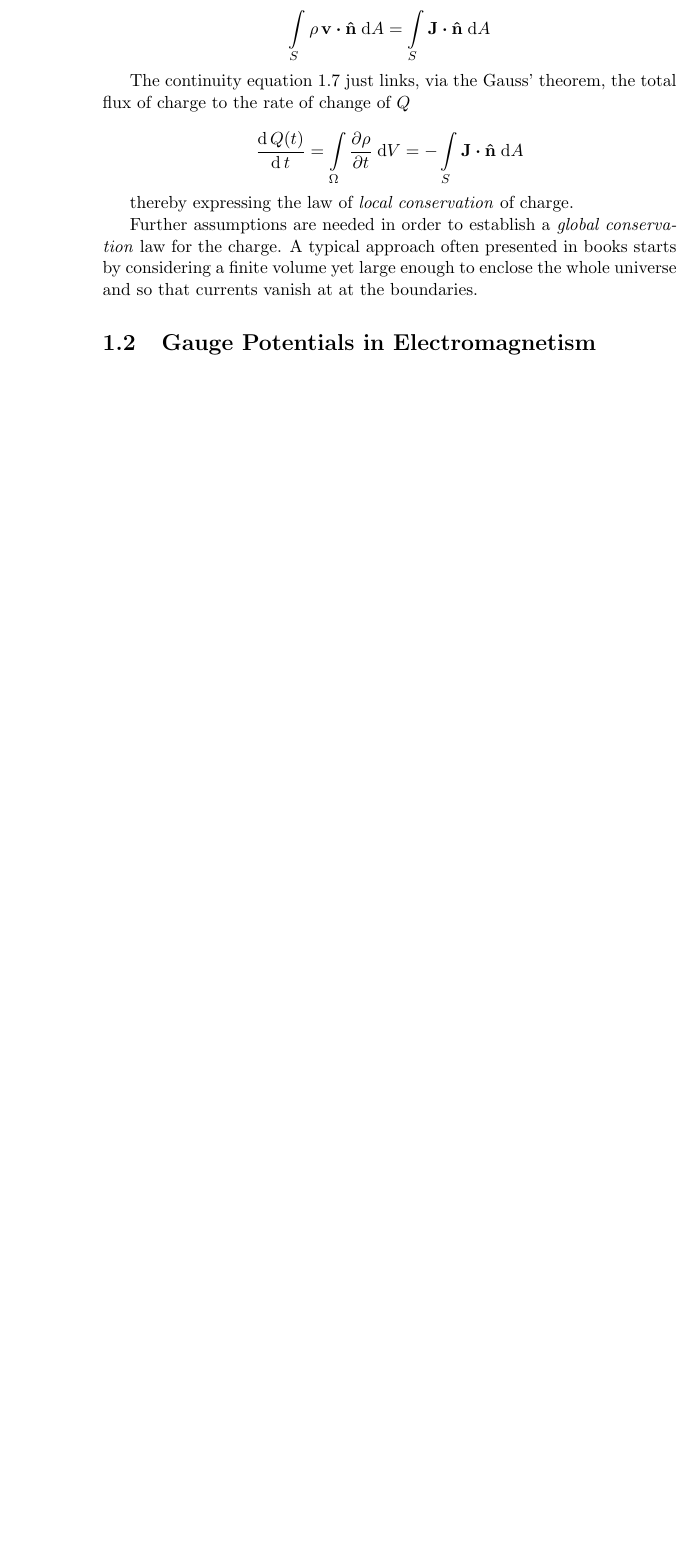
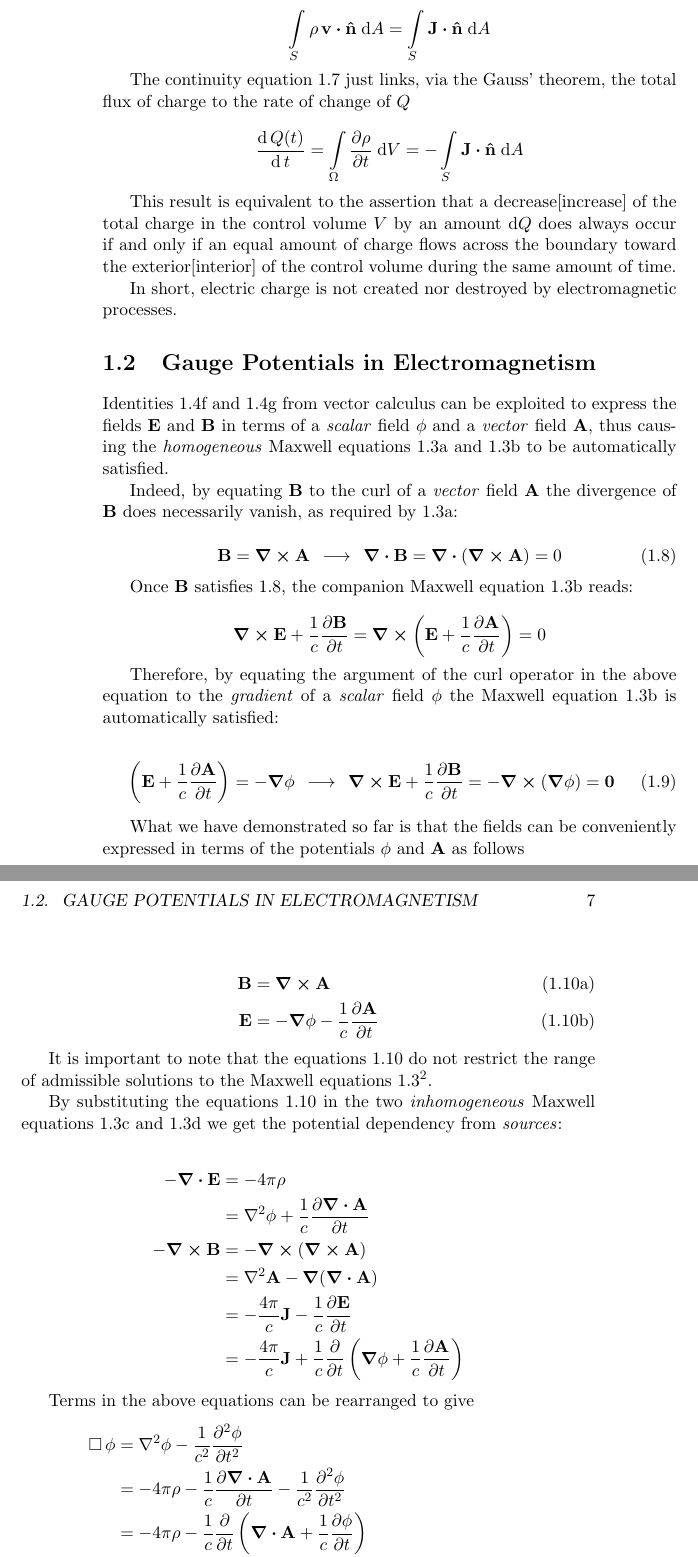
Before and after one commit to ollecram/ELECTRO, a LaTeX book (Classical_Electrodynamics_Notes.tex, which reads Felsager_01.tex): part of page 10 of 15 before the commit and two parts of pages 10 and 11 of 17 after it, the two joined at a grey line, cut so that both start at the same text, the shorter picture padded with empty space. Compiled offline with pdfLaTeX.

Commit message:
still working on felsager_1

```diff
--- a/Felsager_01.tex
+++ b/Felsager_01.tex
@@ -113,8 +113,68 @@ The continuity equation \ref{eq:continuity} just links, via the Gauss' theorem,
 \frac{\mathrm{d} \, Q(t)}{\mathrm{d} \, t}  = \int\limits_{\Omega} \pdv{\rho}{t} \; \mathrm{d}V = - \int\limits_{S}\vb{J} \vdot \vu{n} \; \mathrm{d}A
 \end{equation*}
 
-thereby expressing the law of \textit{local conservation} of charge.
+This result is equivalent to the assertion that a decrease[increase] of the total charge in the control volume $V$ by an amount $\mathrm{d}Q$ does always occur if and only if an equal amount of charge flows across the boundary toward the exterior[interior] of the control volume during the same amount of time.
 
-Further assumptions are needed in order to establish a \textit{global conservation} law for the charge. A typical approach often presented in books starts by considering a finite volume yet large enough to enclose the whole universe and so that currents vanish at at the boundaries.
+In short, electric charge is not created nor destroyed by electromagnetic processes.
 
 \section{Gauge Potentials in Electromagnetism}
+
+Identities \ref{eq:vcalc_f} and \ref{eq:vcalc_g} from vector calculus can be exploited to express the fields $\vb{E}$ and $\vb{B}$ in terms of a \textit{scalar} field $\phi$ and a \textit{vector} field $\vb{A}$, thus causing the \textit{homogeneous} Maxwell equations \ref{eq:maxwell_divB} and \ref{eq:maxwell_rotE} to be automatically satisfied.
+
+Indeed, by equating $\vb{B}$ to the curl of a \textit{vector} field $\vb{A}$ the divergence of $\vb{B}$ does necessarily vanish, as required by \ref{eq:maxwell_divB}:
+
+\begin{equation}
+\vb{B} = \curl{\vb{A}} \:\: \longrightarrow \:\: \div{\vb{B}} = \div{(\curl{\vb{A}})} = 0 \label{eq:Bdef}
+\end{equation}
+
+Once $\vb{B}$ satisfies \ref{eq:Bdef}, the companion Maxwell equation \ref{eq:maxwell_rotE} reads:
+
+\begin{equation*}
+\curl{\vb{E}} + \frac{1}{c} \pdv{\vb{B}}{t} = \curl{\left( \vb{E} + \frac{1}{c} \pdv{\vb{A}}{t} \right)} = 0
+\end{equation*}
+
+Therefore, by equating the argument of the curl operator in the above equation to the \textit{gradient} of a \textit{scalar} field $\phi$ the Maxwell equation  \ref{eq:maxwell_rotE} is automatically satisfied:
+
+\begin{equation}
+\left( \vb{E} + \frac{1}{c} \pdv{\vb{A}}{t} \right) = - \grad{\phi} \:\: \longrightarrow \:\: \curl{\vb{E}} + \frac{1}{c} \pdv{\vb{B}}{t} = - \curl{(\grad{\phi})} = \vb{0} \label{eq:Edef}
+\end{equation}
+
+What we have demonstrated so far is that the fields can be conveniently expressed in terms of the potentials $\phi$ and $\vb{A}$ as follows
+
+\begin{subequations}
+\label{eq:potentials_1}
+\begin{align}
+\vb{B} &= \curl{\vb{A}} \label{eq:potentials_11} \\
+\vb{E} &= - \grad{\phi} - \frac{1}{c} \pdv{\vb{A}}{t} \label{eq:potentials_12}
+\end{align}
+\end{subequations}
+
+It is important to note that the equations \ref{eq:potentials_1} do not restrict the range of admissible solutions to the Maxwell equations \ref{eq:Maxwell}\footnote{We are aassuming, without demonstration, that any vector field with zero divergence is the curl of some vector potential and one with zero curl is the gradient of some scalar potential.}.
+
+By substituting the equations \ref{eq:potentials_1} in the two \textit{inhomogeneous} Maxwell equations \ref{eq:maxwell_divE} and \ref{eq:maxwell_rotB} we get the potential dependency from \textit{sources}:
+
+\begin{align*}
+- \div{\vb{E}} &= - 4 \pi \rho \\
+			&= \laplacian{\phi} + \frac{1}{c} \pdv{\div{\vb{A}}}{t} \\
+- \curl{\vb{B}} &= - \curl{(\curl{\vb{A}})} \\
+			&= \laplacian{\vb{A}} - \grad{(\div{\vb{A})}} \\
+			&= - \frac{4 \pi}{c} \vb{J} - \frac{1}{c} \pdv{\vb{E}}{t} \\
+			&= - \frac{4 \pi}{c} \vb{J} + \frac{1}{c} \pdv{}{t} \left( \grad{\phi} + \frac{1}{c} \pdv{\vb{A}}{t}   \right)
+\end{align*}
+
+Terms in the above equations can be rearranged to give
+\begin{align*}
+\Box \, \phi &= \laplacian{\phi} - \frac{1}{c^2} \pdv[2]{\phi}{t} \\
+			&= - 4 \pi \rho - \frac{1}{c} \pdv{\div{\vb{A}}}{t} - \frac{1}{c^2} \pdv[2]{\phi}{t} \\
+			&= - 4 \pi \rho - \frac{1}{c} \pdv{}{t} \left( \div{\vb{A}} + \frac{1}{c} \pdv{\phi}{t}  \right) \\
+\Box \, \vb{A} &= \laplacian{\vb{A}} - \frac{1}{c^2} \pdv[2]{\vb{A}}{t} \\
+			&= - \frac{4 \pi}{c} \vb{J} + \frac{1}{c} \pdv{}{t} \left( \grad{\phi} + \frac{1}{c} \pdv{\vb{A}}{t}   \right) + \grad{(\div{\vb{A})}} - \frac{1}{c^2} \pdv[2]{\vb{A}}{t} \\
+			&= - \frac{4 \pi}{c} \vb{J} + \frac{1}{c} \pdv{}{t} \left( \grad{\phi} \right) + \grad{(\div{\vb{A})}} \\
+			&= - \frac{4 \pi}{c} \vb{J} + \grad{\left( \div{\vb{A}} + \frac{1}{c} \pdv{\phi}{t}  \right)}
+\end{align*}
+
+The above tour de force is summarized in the following two equations:
+
+\begin{subequations}
+\label{eq:potentials_2}
+\begin{align}
```
Also changed, not shown: Felsager_01.tex (14 more changed lines).
